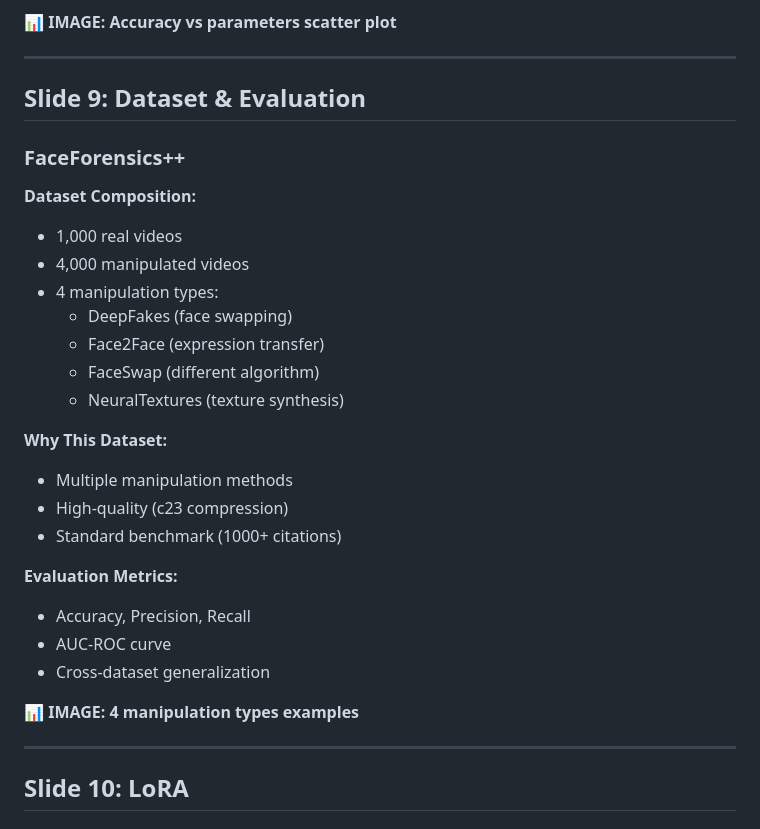
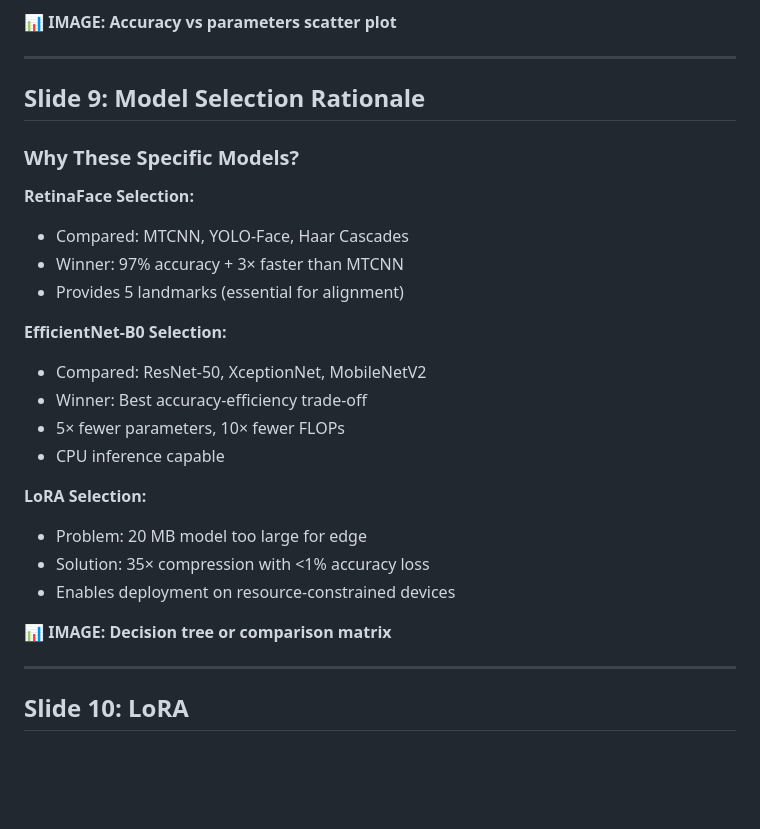
Before and after one commit to shivbera18/dual-camera-face-verification, a Markdown page: Presentation/PRESENTATION-FINAL.md, the part around the change. Drawn GitHub-style; blank space fills up the shorter version.

```diff
--- a/Presentation/PRESENTATION-FINAL.md
+++ b/Presentation/PRESENTATION-FINAL.md
@@ -150,30 +150,27 @@ Constraint: α × β² × γ² ≈ 2
 
 ---
 
-## Slide 9: Dataset & Evaluation
+## Slide 9: Model Selection Rationale
 
-### FaceForensics++
+### Why These Specific Models?
 
-**Dataset Composition:**
-- 1,000 real videos
-- 4,000 manipulated videos
-- 4 manipulation types:
-  - DeepFakes (face swapping)
-  - Face2Face (expression transfer)
-  - FaceSwap (different algorithm)
-  - NeuralTextures (texture synthesis)
+**RetinaFace Selection:**
+- Compared: MTCNN, YOLO-Face, Haar Cascades
+- Winner: 97% accuracy + 3× faster than MTCNN
+- Provides 5 landmarks (essential for alignment)
 
-**Why This Dataset:**
-- Multiple manipulation methods
-- High-quality (c23 compression)
-- Standard benchmark (1000+ citations)
+**EfficientNet-B0 Selection:**
+- Compared: ResNet-50, XceptionNet, MobileNetV2
+- Winner: Best accuracy-efficiency trade-off
+- 5× fewer parameters, 10× fewer FLOPs
+- CPU inference capable
 
-**Evaluation Metrics:**
-- Accuracy, Precision, Recall
-- AUC-ROC curve
-- Cross-dataset generalization
+**LoRA Selection:**
+- Problem: 20 MB model too large for edge
+- Solution: 35× compression with <1% accuracy loss
+- Enables deployment on resource-constrained devices
 
-**📊 IMAGE: 4 manipulation types examples**
+**📊 IMAGE: Decision tree or comparison matrix**
 
 ---
 
```
Also changed, not shown: Presentation/IMAGE-GUIDE.md (+41 -21 lines).
